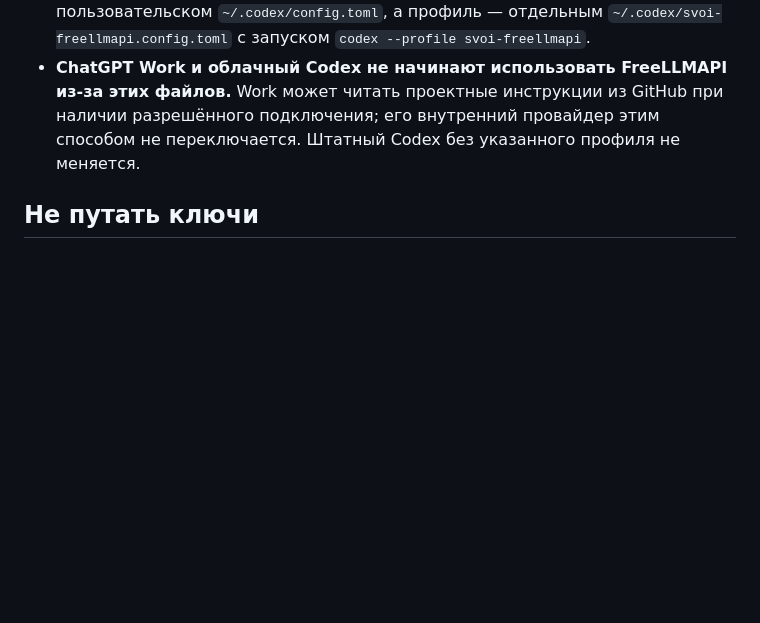
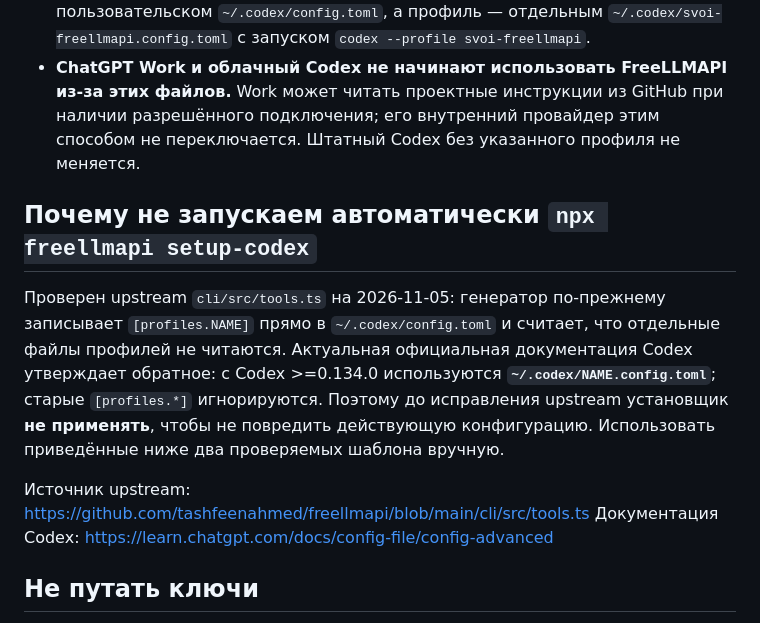
Before and after one commit to shellehs38/my-gpt-chat, a Markdown page: docs/CODEX_FREELLMAPI_CLI.md, the part around the change. GitHub-like rendering; blank space fills up the shorter version.

Commit message:
docs: warn that upstream FreeLLMAPI Codex generator uses obsolete profiles

```diff
--- a/docs/CODEX_FREELLMAPI_CLI.md
+++ b/docs/CODEX_FREELLMAPI_CLI.md
@@ -8,6 +8,13 @@
 - Реальные запросы Codex с вызовом инструментов, SSE и восстановлением истории через этот шлюз **пока не проверены**. Наличие `/v1/responses` недостаточно для доказательства совместимости всего Codex.
 - **Настройки внешнего провайдера в `.codex/config.toml` репозитория нынешний Codex игнорирует.** `model_providers` и `model_provider` задаются в пользовательском `~/.codex/config.toml`, а профиль — отдельным `~/.codex/svoi-freellmapi.config.toml` с запуском `codex --profile svoi-freellmapi`.
 - **ChatGPT Work и облачный Codex не начинают использовать FreeLLMAPI из-за этих файлов.** Work может читать проектные инструкции из GitHub при наличии разрешённого подключения; его внутренний провайдер этим способом не переключается. Штатный Codex без указанного профиля не меняется.
+
+## Почему не запускаем автоматически `npx freellmapi setup-codex`
+
+Проверен upstream `cli/src/tools.ts` на 2026-11-05: генератор по-прежнему записывает `[profiles.NAME]` прямо в `~/.codex/config.toml` и считает, что отдельные файлы профилей не читаются. Актуальная официальная документация Codex утверждает обратное: с Codex >=0.134.0 используются **`~/.codex/NAME.config.toml`**; старые `[profiles.*]` игнорируются. Поэтому до исправления upstream установщик **не применять**, чтобы не повредить действующую конфигурацию. Использовать приведённые ниже два проверяемых шаблона вручную.
+
+Источник upstream: https://github.com/tashfeenahmed/freellmapi/blob/main/cli/src/tools.ts
+Документация Codex: https://learn.chatgpt.com/docs/config-file/config-advanced
 
 ## Не путать ключи
 
```
